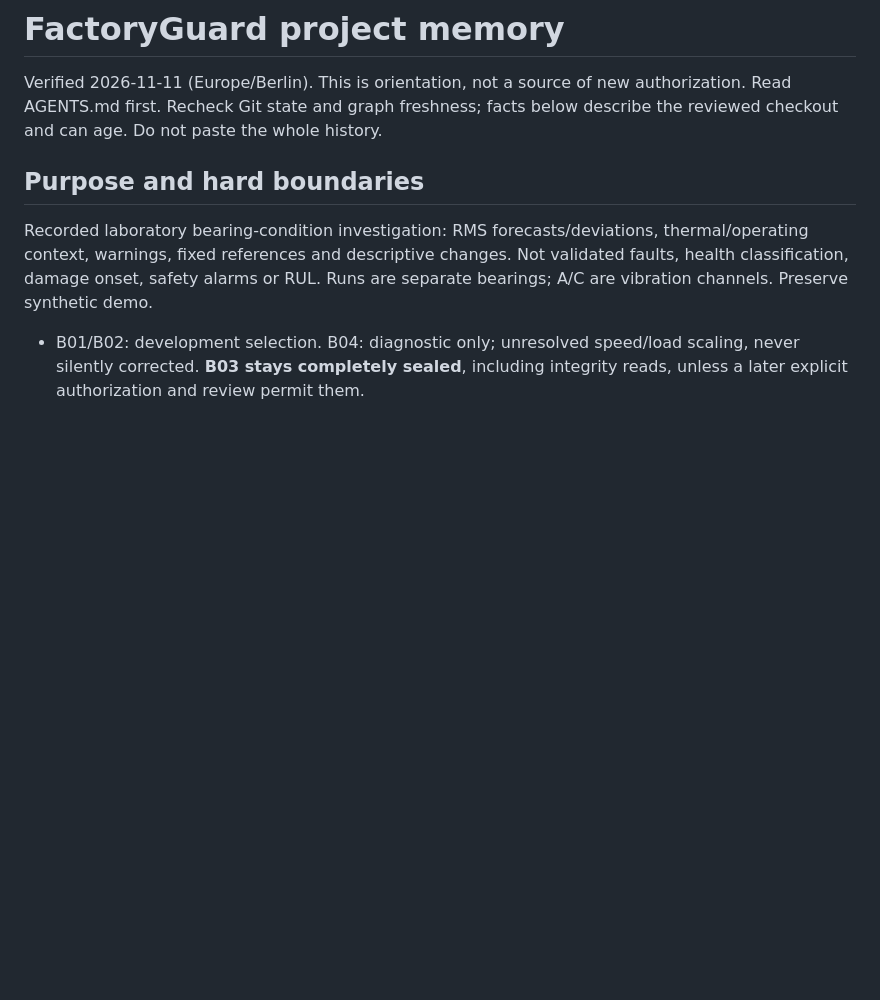
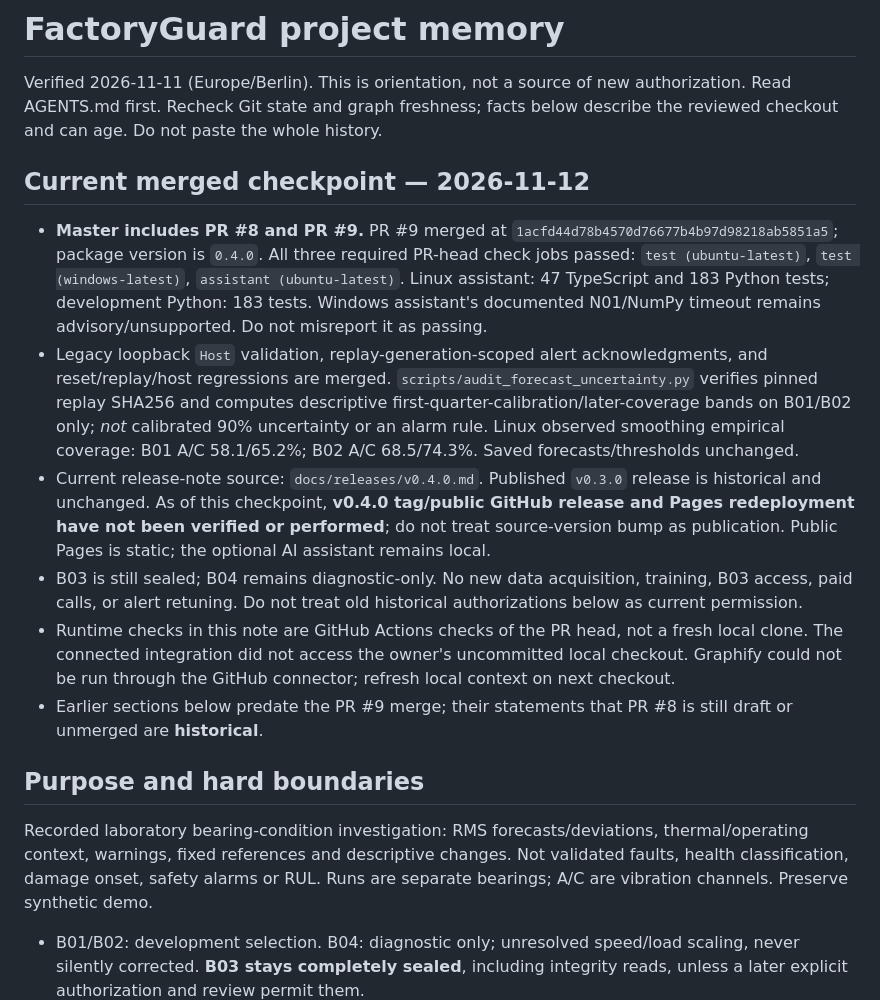
Before and after one commit to bakk0u/factoryguard, a Markdown page: PROJECT_MEMORY.md, the part around the change. Drawn GitHub-style; blank space fills up the shorter version.

Commit message:
Record merged PR9 status and exact verification in project memory

```diff
--- a/PROJECT_MEMORY.md
+++ b/PROJECT_MEMORY.md
@@ -3,6 +3,38 @@
 Verified 2026-11-11 (Europe/Berlin). This is orientation, not a source of new
 authorization. Read AGENTS.md first. Recheck Git state and graph freshness; facts
 below describe the reviewed checkout and can age. Do not paste the whole history.
+
+## Current merged checkpoint — 2026-11-12
+
+- **Master includes PR #8 and PR #9.** PR #9 merged at
+  `1acfd44d78b4570d76677b4b97d98218ab5851a5`; package version is
+  `0.4.0`. All three required PR-head check jobs passed:
+  `test (ubuntu-latest)`, `test (windows-latest)`,
+  `assistant (ubuntu-latest)`. Linux assistant: 47 TypeScript and
+  183 Python tests; development Python: 183 tests. Windows assistant's
+  documented N01/NumPy timeout remains advisory/unsupported. Do not
+  misreport it as passing.
+- Legacy loopback `Host` validation, replay-generation-scoped alert
+  acknowledgments, and reset/replay/host regressions are merged.
+  `scripts/audit_forecast_uncertainty.py` verifies pinned replay SHA256
+  and computes descriptive first-quarter-calibration/later-coverage bands
+  on B01/B02 only; *not* calibrated 90% uncertainty or an alarm rule.
+  Linux observed smoothing empirical coverage: B01 A/C 58.1/65.2%;
+  B02 A/C 68.5/74.3%. Saved forecasts/thresholds unchanged.
+- Current release-note source: `docs/releases/v0.4.0.md`. Published
+  `v0.3.0` release is historical and unchanged. As of this checkpoint,
+  **v0.4.0 tag/public GitHub release and Pages redeployment have not been
+  verified or performed**; do not treat source-version bump as publication.
+  Public Pages is static; the optional AI assistant remains local.
+- B03 is still sealed; B04 remains diagnostic-only. No new data
+  acquisition, training, B03 access, paid calls, or alert retuning.
+  Do not treat old historical authorizations below as current permission.
+- Runtime checks in this note are GitHub Actions checks of the PR head,
+  not a fresh local clone. The connected integration did not access
+  the owner's uncommitted local checkout. Graphify could not be run
+  through the GitHub connector; refresh local context on next checkout.
+- Earlier sections below predate the PR #9 merge; their statements
+  that PR #8 is still draft or unmerged are **historical**.
 
 ## Purpose and hard boundaries
 
```
